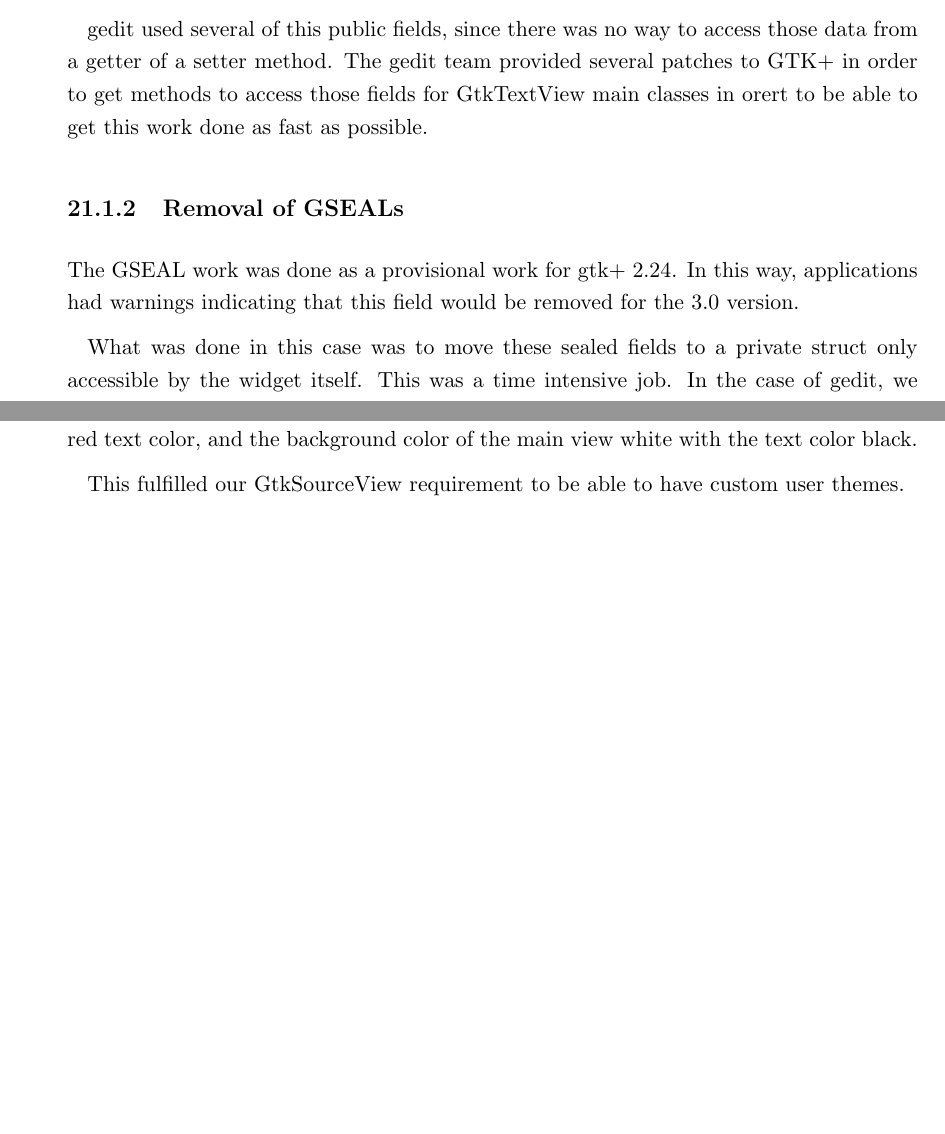
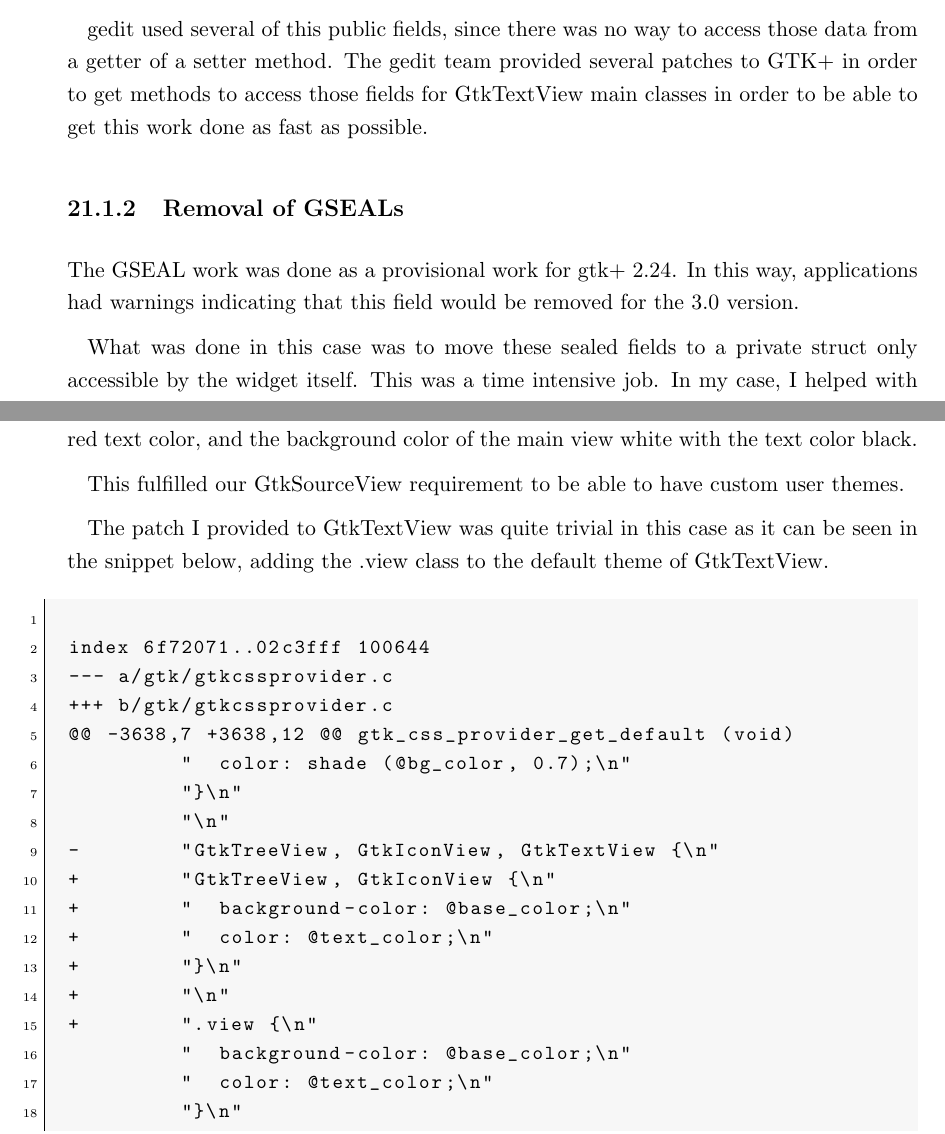
Before and after one commit to nacho/project-doc, a LaTeX thesis (main.tex, which reads gtk.tex): two parts of pages 117 and 119 of 162, joined at a grey line, cut so that both start at the same text, the shorter picture padded with empty space. Compiled offline with pdfLaTeX.

Commit message:
gtk: Add patch of GtkTextView .view class

```diff
--- a/gtk.tex
+++ b/gtk.tex
@@ -19,7 +19,7 @@
 
 gedit used several of this public fields, since there was no way to access those data from a getter of a setter method.
 The gedit team provided several patches to GTK+ in order to get methods to access those fields for GtkTextView main classes
-in orert to be able to get this work done as fast as possible.
+in order to be able to get this work done as fast as possible.
 
 \subsection{Removal of GSEALs}
 
@@ -27,7 +27,7 @@
 would be removed for the 3.0 version.
 
 What was done in this case was to move these sealed fields to a private struct only accessible by the widget itself.
-This was a time intensive job. In the case of gedit, we helped also with the GtkTextView classes.
+This was a time intensive job. In my case, I helped with the GtkTextView classes.
 
 \subsection{Direct use of cairo}
 
@@ -76,6 +76,31 @@
 
 This fulfilled our GtkSourceView requirement to be able to have custom user themes.
 
+The patch I provided to GtkTextView was quite trivial in this case as it can be seen in the snippet below, adding the .view class to the default theme of GtkTextView.
+
+\begin{lstlisting}[style=plain]
+
+index 6f72071..02c3fff 100644
+--- a/gtk/gtkcssprovider.c
++++ b/gtk/gtkcssprovider.c
+@@ -3638,7 +3638,12 @@ gtk_css_provider_get_default (void)
+         "  color: shade (@bg_color, 0.7);\n"
+         "}\n"
+         "\n"
+-        "GtkTreeView, GtkIconView, GtkTextView {\n"
++        "GtkTreeView, GtkIconView {\n"
++        "  background-color: @base_color;\n"
++        "  color: @text_color;\n"
++        "}\n"
++        "\n"
++        ".view {\n"
+         "  background-color: @base_color;\n"
+         "  color: @text_color;\n"
+         "}\n"
+
+\end{lstlisting}
+
+\newpage
 \section{Case insensitive search}
 
 Given that features in 3.0 could break the API, it was decided to move the case insensitive search from GtkSourceView
```
Also changed, not shown: gtk.tex (2 more changed lines).
